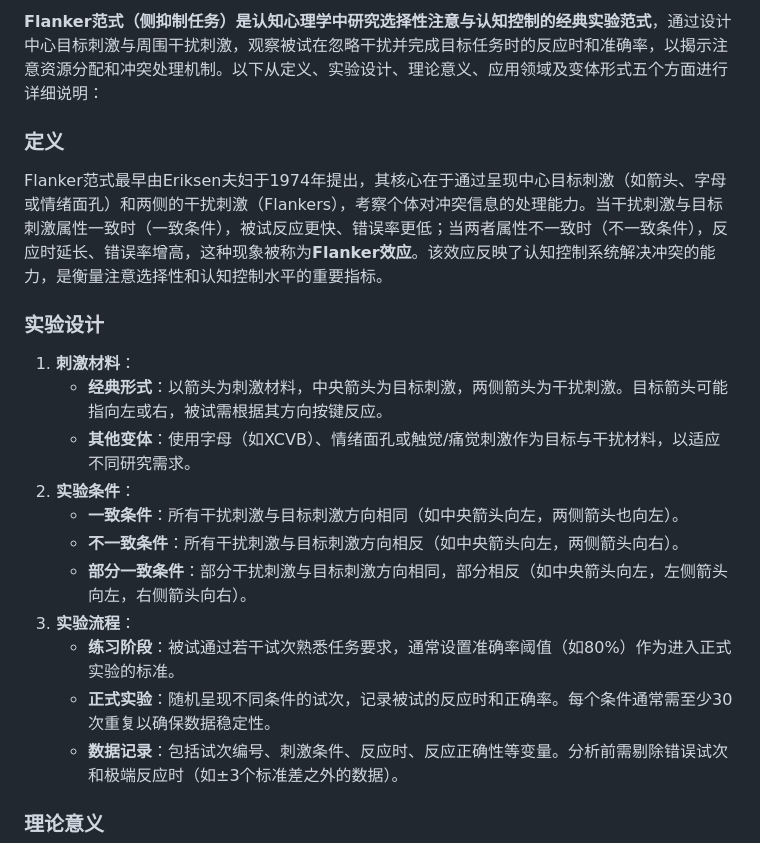
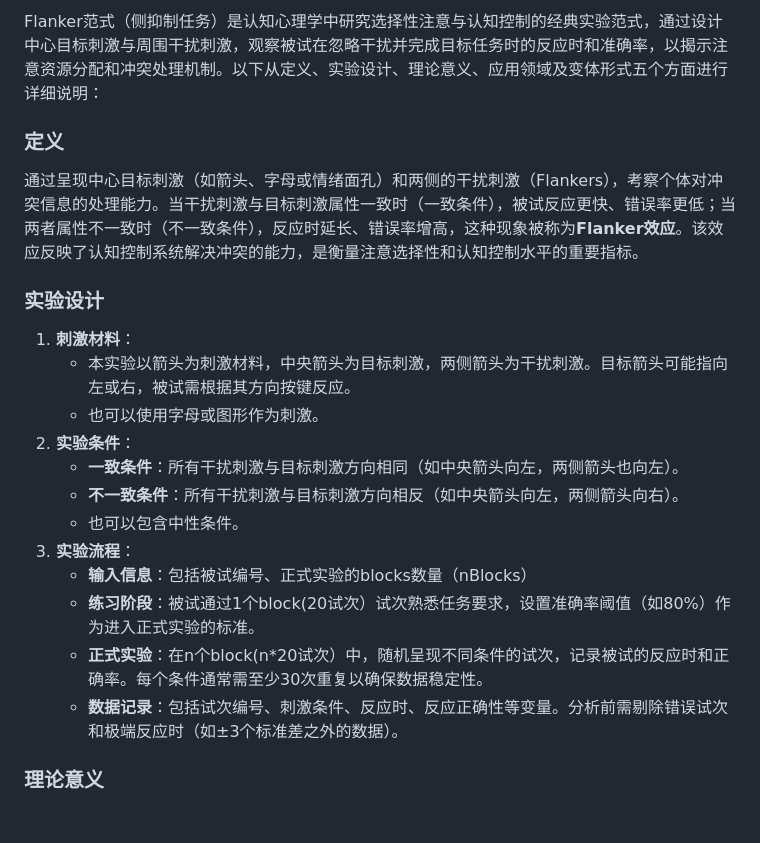
Before and after one commit to caiyq-bot/Flanker, a Markdown page: readme.md, the part around the change. Drawn GitHub-style; blank space fills up the shorter version.

```diff
--- a/readme.md
+++ b/readme.md
@@ -1,21 +1,21 @@
-**Flanker范式（侧抑制任务）是认知心理学中研究选择性注意与认知控制的经典实验范式**，通过设计中心目标刺激与周围干扰刺激，观察被试在忽略干扰并完成目标任务时的反应时和准确率，以揭示注意资源分配和冲突处理机制。以下从定义、实验设计、理论意义、应用领域及变体形式五个方面进行详细说明：
+Flanker范式（侧抑制任务）是认知心理学中研究选择性注意与认知控制的经典实验范式，通过设计中心目标刺激与周围干扰刺激，观察被试在忽略干扰并完成目标任务时的反应时和准确率，以揭示注意资源分配和冲突处理机制。以下从定义、实验设计、理论意义、应用领域及变体形式五个方面进行详细说明：
 
 ### 定义
-
-Flanker范式最早由Eriksen夫妇于1974年提出，其核心在于通过呈现中心目标刺激（如箭头、字母或情绪面孔）和两侧的干扰刺激（Flankers），考察个体对冲突信息的处理能力。当干扰刺激与目标刺激属性一致时（一致条件），被试反应更快、错误率更低；当两者属性不一致时（不一致条件），反应时延长、错误率增高，这种现象被称为**Flanker效应**。该效应反映了认知控制系统解决冲突的能力，是衡量注意选择性和认知控制水平的重要指标。
+通过呈现中心目标刺激（如箭头、字母或情绪面孔）和两侧的干扰刺激（Flankers），考察个体对冲突信息的处理能力。当干扰刺激与目标刺激属性一致时（一致条件），被试反应更快、错误率更低；当两者属性不一致时（不一致条件），反应时延长、错误率增高，这种现象被称为**Flanker效应**。该效应反映了认知控制系统解决冲突的能力，是衡量注意选择性和认知控制水平的重要指标。
 
 ### 实验设计
 
 1. **刺激材料**：
-   - **经典形式**：以箭头为刺激材料，中央箭头为目标刺激，两侧箭头为干扰刺激。目标箭头可能指向左或右，被试需根据其方向按键反应。
-   - **其他变体**：使用字母（如XCVB）、情绪面孔或触觉/痛觉刺激作为目标与干扰材料，以适应不同研究需求。
+   - 本实验以箭头为刺激材料，中央箭头为目标刺激，两侧箭头为干扰刺激。目标箭头可能指向左或右，被试需根据其方向按键反应。
+   - 也可以使用字母或图形作为刺激。
 2. **实验条件**：
    - **一致条件**：所有干扰刺激与目标刺激方向相同（如中央箭头向左，两侧箭头也向左）。
    - **不一致条件**：所有干扰刺激与目标刺激方向相反（如中央箭头向左，两侧箭头向右）。
-   - **部分一致条件**：部分干扰刺激与目标刺激方向相同，部分相反（如中央箭头向左，左侧箭头向左，右侧箭头向右）。
+   - 也可以包含中性条件。
 3. **实验流程**：
-   - **练习阶段**：被试通过若干试次熟悉任务要求，通常设置准确率阈值（如80%）作为进入正式实验的标准。
-   - **正式实验**：随机呈现不同条件的试次，记录被试的反应时和正确率。每个条件通常需至少30次重复以确保数据稳定性。
+   - **输入信息**：包括被试编号、正式实验的blocks数量（nBlocks）
+   - **练习阶段**：被试通过1个block(20试次）试次熟悉任务要求，设置准确率阈值（如80%）作为进入正式实验的标准。
+   - **正式实验**：在n个block(n*20试次）中，随机呈现不同条件的试次，记录被试的反应时和正确率。每个条件通常需至少30次重复以确保数据稳定性。
    - **数据记录**：包括试次编号、刺激条件、反应时、反应正确性等变量。分析前需剔除错误试次和极端反应时（如±3个标准差之外的数据）。
 
 ### 理论意义
```
